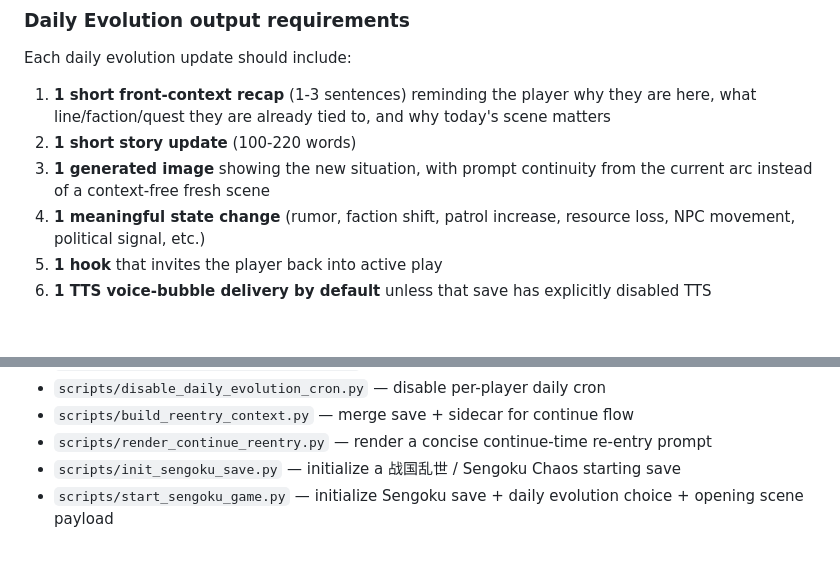
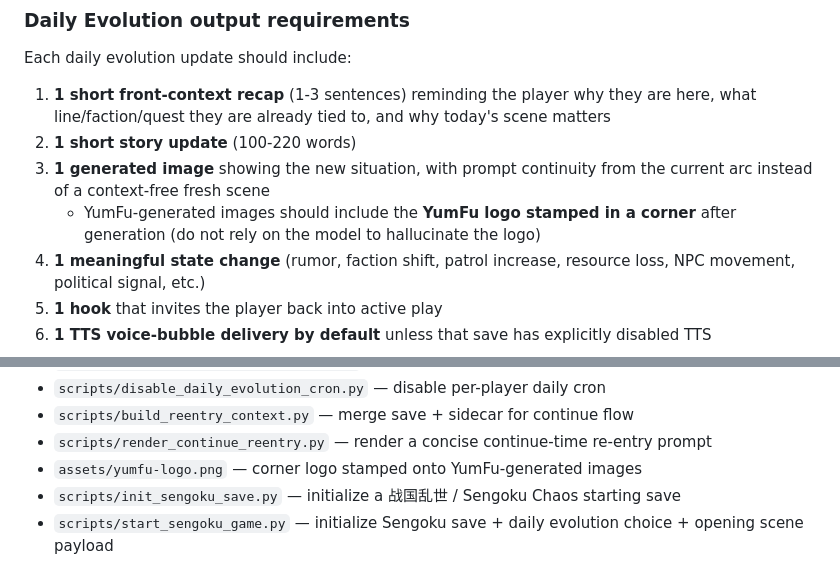
Before and after one commit to yumyumtum/yumfu, a Markdown page: SKILL.md, 2 parts joined by grey strips. GitHub-like rendering; blank space fills up the shorter version.

Commit message:
Stamp YumFu logo onto generated images

```diff
--- a/SKILL.md
+++ b/SKILL.md
@@ -972,6 +972,7 @@ Each daily evolution update should include:
 1. **1 short front-context recap** (1-3 sentences) reminding the player why they are here, what line/faction/quest they are already tied to, and why today's scene matters
 2. **1 short story update** (100-220 words)
 3. **1 generated image** showing the new situation, with prompt continuity from the current arc instead of a context-free fresh scene
+   - YumFu-generated images should include the **YumFu logo stamped in a corner** after generation (do not rely on the model to hallucinate the logo)
 4. **1 meaningful state change** (rumor, faction shift, patrol increase, resource loss, NPC movement, political signal, etc.)
 5. **1 hook** that invites the player back into active play
 6. **1 TTS voice-bubble delivery by default** unless that save has explicitly disabled TTS
@@ -1115,6 +1116,7 @@ Supporting scripts:
 - `scripts/disable_daily_evolution_cron.py` — disable per-player daily cron
 - `scripts/build_reentry_context.py` — merge save + sidecar for continue flow
 - `scripts/render_continue_reentry.py` — render a concise continue-time re-entry prompt
+- `assets/yumfu-logo.png` — corner logo stamped onto YumFu-generated images
 - `scripts/init_sengoku_save.py` — initialize a 战国乱世 / Sengoku Chaos starting save
 - `scripts/start_sengoku_game.py` — initialize Sengoku save + daily evolution choice + opening scene payload
 
```
Also changed, not shown: assets/yumfu-logo.png (added), 1 other file.
